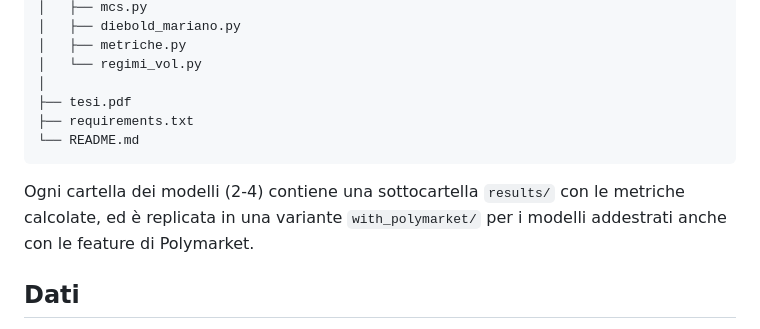
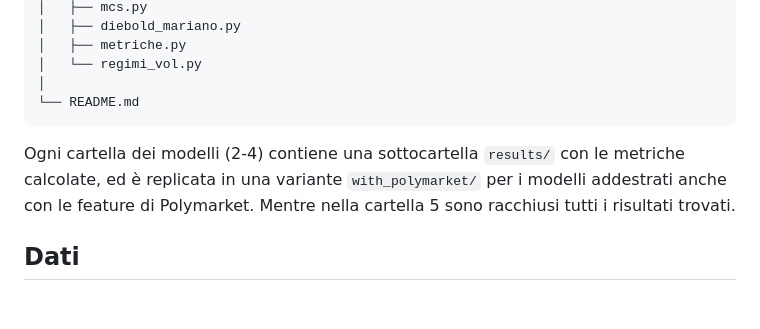
Before and after one commit to federicomariani/VIX-forecasting-econometric-ML-DL-Polymarket, a Markdown page: README.md, the part around the change. Rendered like a GitHub page; blank space fills up the shorter version.

Commit message:
Remove tesi.pdf and requirements.txt from README
Removed references to tesi.pdf and requirements.txt from the directory structure in README.md.

````diff
--- a/README.md
+++ b/README.md
@@ -66,14 +66,13 @@ regimi di volatilità (Low / Medium / High).
 │   ├── metriche.py
 │   └── regimi_vol.py
 │
-├── tesi.pdf
-├── requirements.txt
 └── README.md
 ```
 
 Ogni cartella dei modelli (2-4) contiene una sottocartella `results/` con le metriche calcolate,
 ed è replicata in una variante `with_polymarket/` per i modelli
 addestrati anche con le feature di Polymarket.
+Mentre nella cartella 5 sono racchiusi tutti i risultati trovati.
 
 ## Dati
 
````
